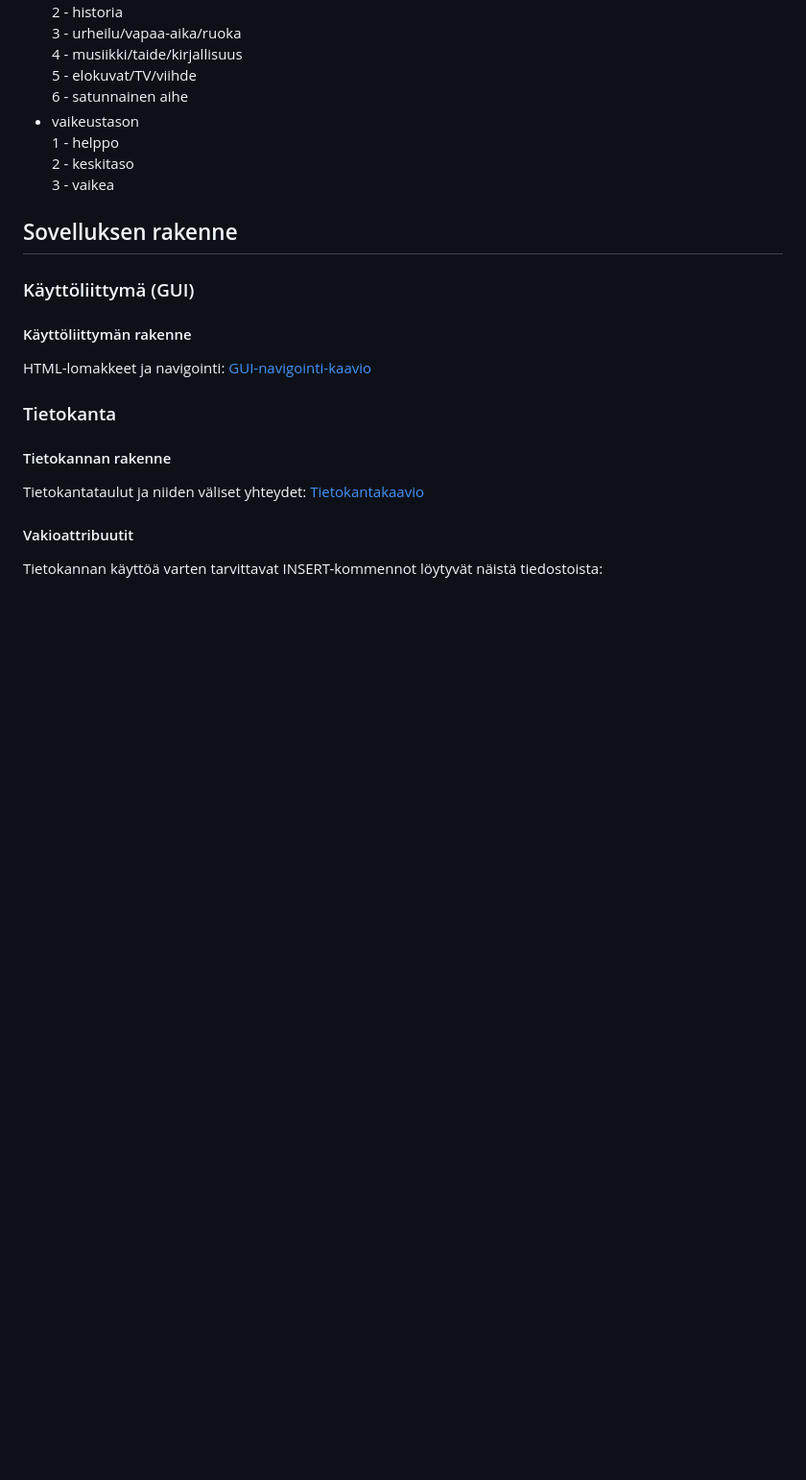
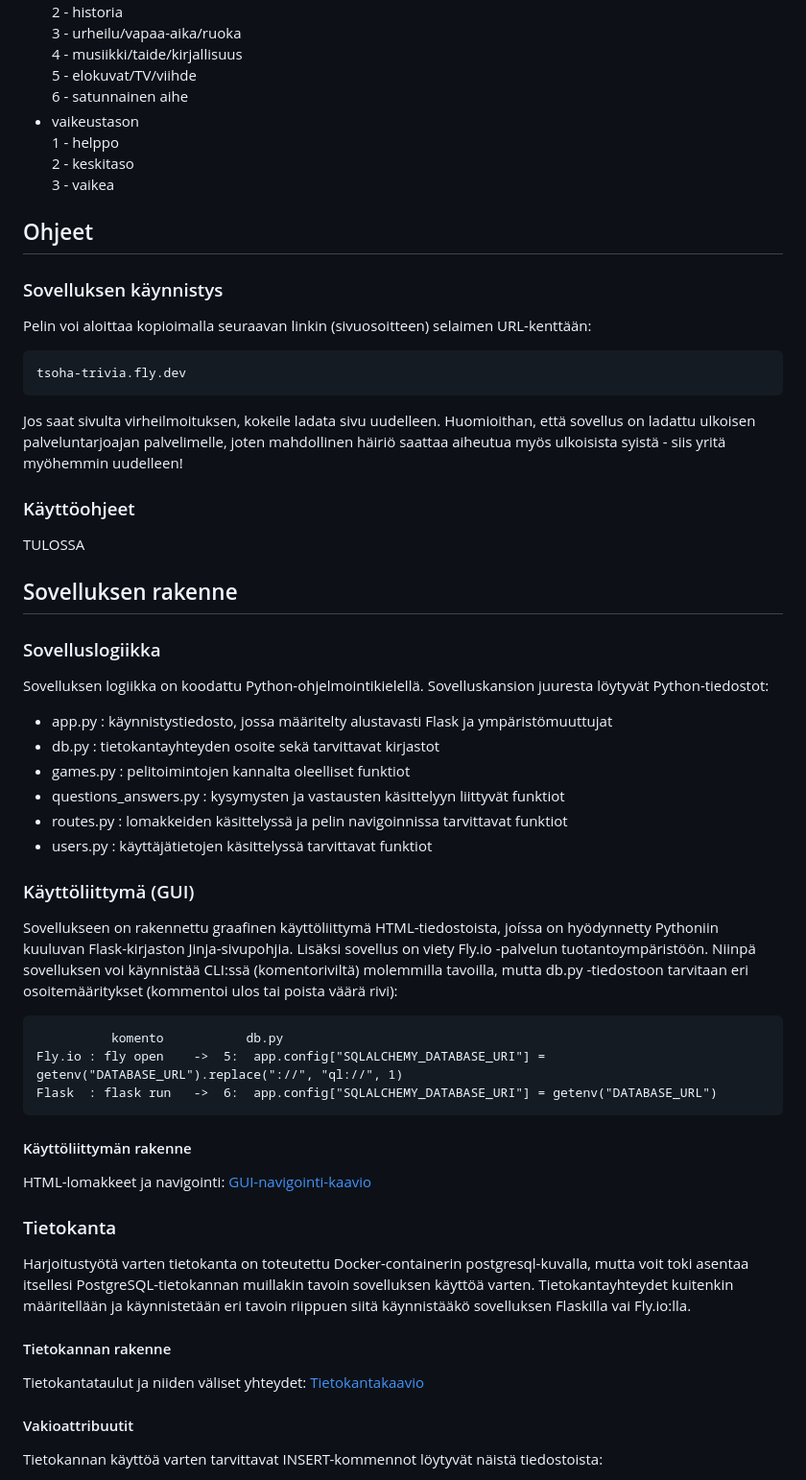
Before and after one commit to a-bzzzz/trivia, a Markdown page: README.md, the part around one of its changes. Shown at 96% size. Rendered like a GitHub page; blank space fills up the shorter version.

Commit message:
Update README.md
Add some guidance and structure info

````diff
--- a/README.md
+++ b/README.md
@@ -72,14 +72,47 @@ Uutta peliä varten pelaaja voi valita:
   2 - keskitaso
   3 - vaikea
 
+## Ohjeet
+
+### Sovelluksen käynnistys
+
+Pelin voi aloittaa kopioimalla seuraavan linkin (sivuosoitteen) selaimen URL-kenttään:
+```
+tsoha-trivia.fly.dev
+```
+Jos saat sivulta virheilmoituksen, kokeile ladata sivu uudelleen. Huomioithan, että sovellus on ladattu ulkoisen palveluntarjoajan palvelimelle, joten mahdollinen häiriö saattaa aiheutua myös ulkoisista syistä - siis yritä myöhemmin uudelleen!
+
+### Käyttöohjeet
+
+TULOSSA
+
 ## Sovelluksen rakenne
 
+### Sovelluslogiikka
+
+Sovelluksen logiikka on koodattu Python-ohjelmointikielellä. Sovelluskansion juuresta löytyvät Python-tiedostot:
+- app.py                : käynnistystiedosto, jossa määritelty alustavasti Flask ja ympäristömuuttujat
+- db.py                 : tietokantayhteyden osoite sekä tarvittavat kirjastot
+- games.py              : pelitoimintojen kannalta oleelliset funktiot
+- questions_answers.py  : kysymysten ja vastausten käsittelyyn liittyvät funktiot
+- routes.py             : lomakkeiden käsittelyssä ja pelin navigoinnissa tarvittavat funktiot
+- users.py              : käyttäjätietojen käsittelyssä tarvittavat funktiot
+
 ### Käyttöliittymä (GUI)
+
+Sovellukseen on rakennettu graafinen käyttöliittymä HTML-tiedostoista, joíssa on hyödynnetty Pythoniin kuuluvan Flask-kirjaston Jinja-sivupohjia. Lisäksi sovellus on viety Fly.io -palvelun tuotantoympäristöön. Niinpä sovelluksen voi käynnistää CLI:ssä (komentoriviltä) molemmilla tavoilla, mutta db.py -tiedostoon tarvitaan eri osoitemääritykset (kommentoi ulos tai poista väärä rivi):
+```
+          komento           db.py
+Fly.io : fly open    ->  5:  app.config["SQLALCHEMY_DATABASE_URI"] = getenv("DATABASE_URL").replace("://", "ql://", 1)
+Flask  : flask run   ->  6:  app.config["SQLALCHEMY_DATABASE_URI"] = getenv("DATABASE_URL")
+```
 
 #### Käyttöliittymän rakenne
 HTML-lomakkeet ja navigointi: [GUI-navigointi-kaavio](https://github.com/a-bzzzz/trivia/blob/main/documentation/GUI-navi_chart.png)
 
 ### Tietokanta
+
+Harjoitustyötä varten tietokanta on toteutettu Docker-containerin postgresql-kuvalla, mutta voit toki asentaa itsellesi PostgreSQL-tietokannan muillakin tavoin sovelluksen käyttöä varten. Tietokantayhteydet kuitenkin määritellään ja käynnistetään eri tavoin riippuen siitä käynnistääkö sovelluksen Flaskilla vai Fly.io:lla.
 
 #### Tietokannan rakenne
 Tietokantataulut ja niiden väliset yhteydet: [Tietokantakaavio](https://github.com/a-bzzzz/trivia/blob/main/documentation/db_structure.png)
````
Also changed, not shown: other parts of README.md (+2 -2 lines).
